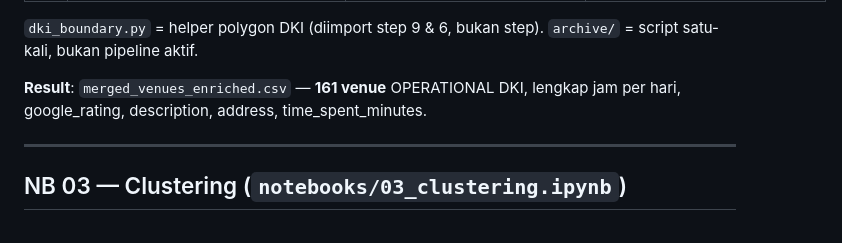
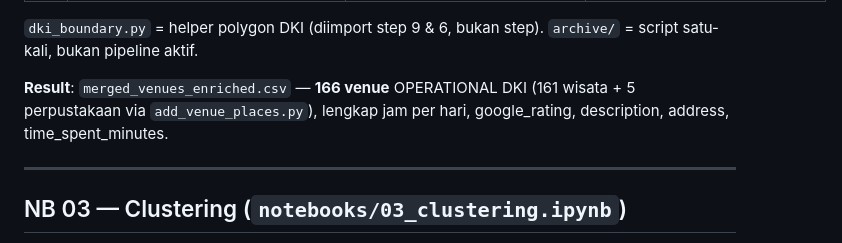
Before and after one commit to Hazjel/sistem-rekomendasi-destinasi-wisata-jakarta, a Markdown page: PIPELINE.md, the part around the change. Rendered like a GitHub page.

```diff
--- a/PIPELINE.md
+++ b/PIPELINE.md
@@ -48,8 +48,9 @@ Script enrichment API tetap `.py`: one-time, butuh API key + cache.
 `dki_boundary.py` = helper polygon DKI (diimport step 9 & 6, bukan step).
 `archive/` = script satu-kali, bukan pipeline aktif.
 
-**Result**: `merged_venues_enriched.csv` — **161 venue** OPERATIONAL DKI, lengkap
-jam per hari, google_rating, description, address, time_spent_minutes.
+**Result**: `merged_venues_enriched.csv` — **166 venue** OPERATIONAL DKI (161
+wisata + 5 perpustakaan via `add_venue_places.py`), lengkap jam per hari,
+google_rating, description, address, time_spent_minutes.
 
 ---
 
```
Also changed, not shown: README.md (+3 -2 lines).
